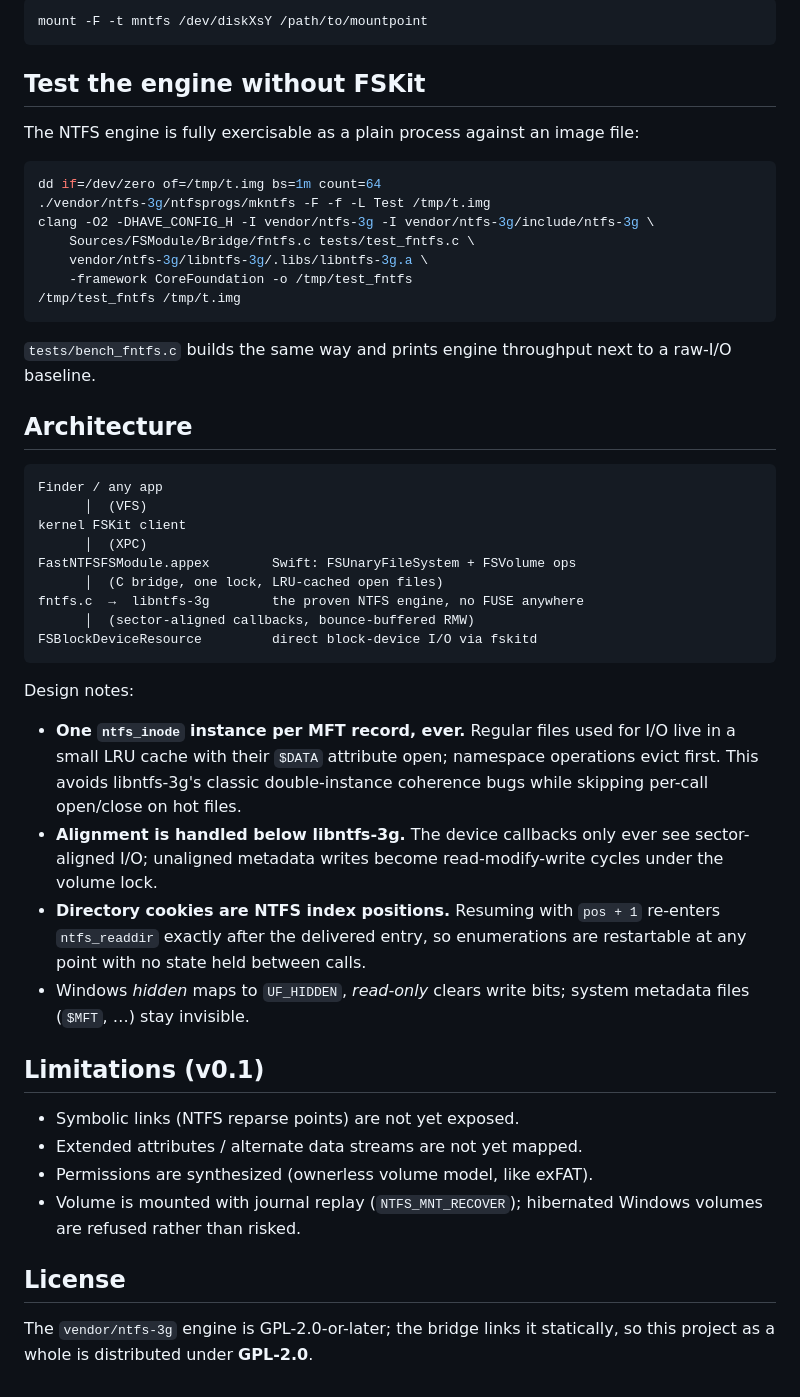
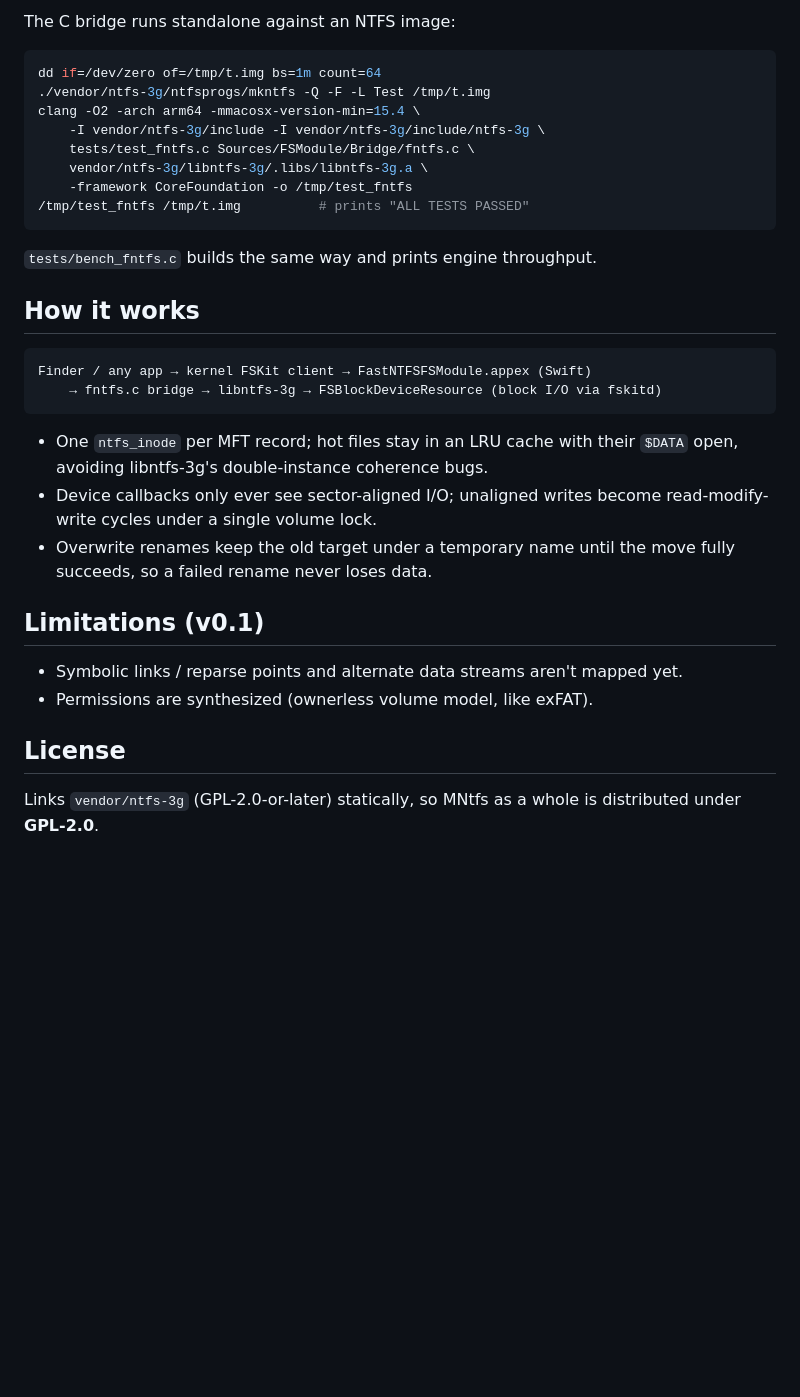
Before and after one commit to maclifevn/mntfs, a Markdown page: README.md, the part around one of its changes. GitHub-like rendering; blank space fills up the shorter version.

````diff
--- a/README.md
+++ b/README.md
@@ -64,63 +54,39 @@ Then:
 
-```sh
-mount -F -t mntfs /dev/diskXsY /path/to/mountpoint
-```
-
-## Test the engine without FSKit
-
-The NTFS engine is fully exercisable as a plain process against an image file:
+The C bridge runs standalone against an NTFS image:
 
 ```sh
 dd if=/dev/zero of=/tmp/t.img bs=1m count=64
-./vendor/ntfs-3g/ntfsprogs/mkntfs -F -f -L Test /tmp/t.img
-clang -O2 -DHAVE_CONFIG_H -I vendor/ntfs-3g -I vendor/ntfs-3g/include/ntfs-3g \
-    Sources/FSModule/Bridge/fntfs.c tests/test_fntfs.c \
+./vendor/ntfs-3g/ntfsprogs/mkntfs -Q -F -L Test /tmp/t.img
+clang -O2 -arch arm64 -mmacosx-version-min=15.4 \
+    -I vendor/ntfs-3g/include -I vendor/ntfs-3g/include/ntfs-3g \
+    tests/test_fntfs.c Sources/FSModule/Bridge/fntfs.c \
     vendor/ntfs-3g/libntfs-3g/.libs/libntfs-3g.a \
     -framework CoreFoundation -o /tmp/test_fntfs
-/tmp/test_fntfs /tmp/t.img
+/tmp/test_fntfs /tmp/t.img          # prints "ALL TESTS PASSED"
 ```
 
-`tests/bench_fntfs.c` builds the same way and prints engine throughput next to
-a raw-I/O baseline.
+`tests/bench_fntfs.c` builds the same way and prints engine throughput.
 
-## Architecture
+## How it works
 
 ```
-Finder / any app
-      │  (VFS)
-kernel FSKit client
-      │  (XPC)
-FastNTFSFSModule.appex        Swift: FSUnaryFileSystem + FSVolume ops
-      │  (C bridge, one lock, LRU-cached open files)
-fntfs.c  →  libntfs-3g        the proven NTFS engine, no FUSE anywhere
-      │  (sector-aligned callbacks, bounce-buffered RMW)
-FSBlockDeviceResource         direct block-device I/O via fskitd
+Finder / any app → kernel FSKit client → FastNTFSFSModule.appex (Swift)
+    → fntfs.c bridge → libntfs-3g → FSBlockDeviceResource (block I/O via fskitd)
 ```
 
-Design notes:
-
-- **One `ntfs_inode` instance per MFT record, ever.** Regular files used for
-  I/O live in a small LRU cache with their `$DATA` attribute open; namespace
-  operations evict first. This avoids libntfs-3g's classic double-instance
-  coherence bugs while skipping per-call open/close on hot files.
-- **Alignment is handled below libntfs-3g.** The device callbacks only ever
-  see sector-aligned I/O; unaligned metadata writes become read-modify-write
-  cycles under the volume lock.
-- **Directory cookies are NTFS index positions.** Resuming with `pos + 1`
-  re-enters `ntfs_readdir` exactly after the delivered entry, so enumerations
-  are restartable at any point with no state held between calls.
-- Windows *hidden* maps to `UF_HIDDEN`, *read-only* clears write bits; system
-  metadata files (`$MFT`, …) stay invisible.
+- One `ntfs_inode` per MFT record; hot files stay in an LRU cache with their
+  `$DATA` open, avoiding libntfs-3g's double-instance coherence bugs.
+- Device callbacks only ever see sector-aligned I/O; unaligned writes become
+  read-modify-write cycles under a single volume lock.
+- Overwrite renames keep the old target under a temporary name until the move
+  fully succeeds, so a failed rename never loses data.
 
 ## Limitations (v0.1)
 
-- Symbolic links (NTFS reparse points) are not yet exposed.
-- Extended attributes / alternate data streams are not yet mapped.
+- Symbolic links / reparse points and alternate data streams aren't mapped yet.
 - Permissions are synthesized (ownerless volume model, like exFAT).
-- Volume is mounted with journal replay (`NTFS_MNT_RECOVER`); hibernated
-  Windows volumes are refused rather than risked.
 
 ## License
 
-The `vendor/ntfs-3g` engine is GPL-2.0-or-later; the bridge links it
-statically, so this project as a whole is distributed under **GPL-2.0**.
+Links `vendor/ntfs-3g` (GPL-2.0-or-later) statically, so MNtfs as a whole is
+distributed under **GPL-2.0**.
````
Also changed, not shown: other parts of README.md (+36 -46 lines).
